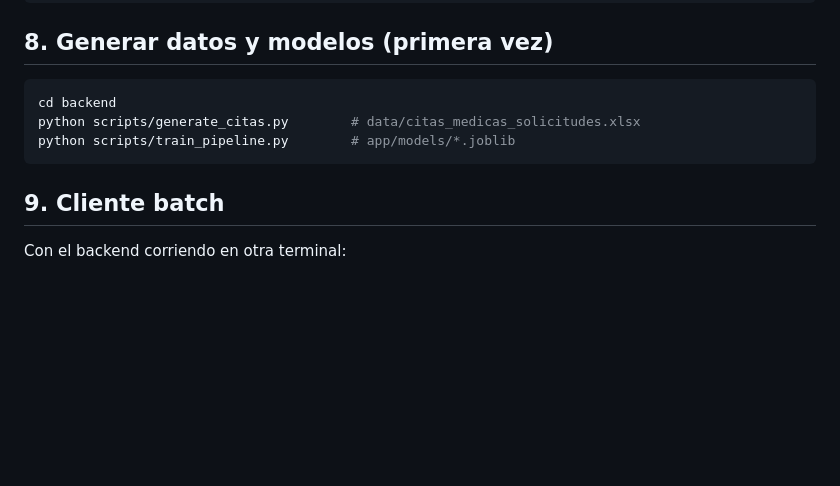
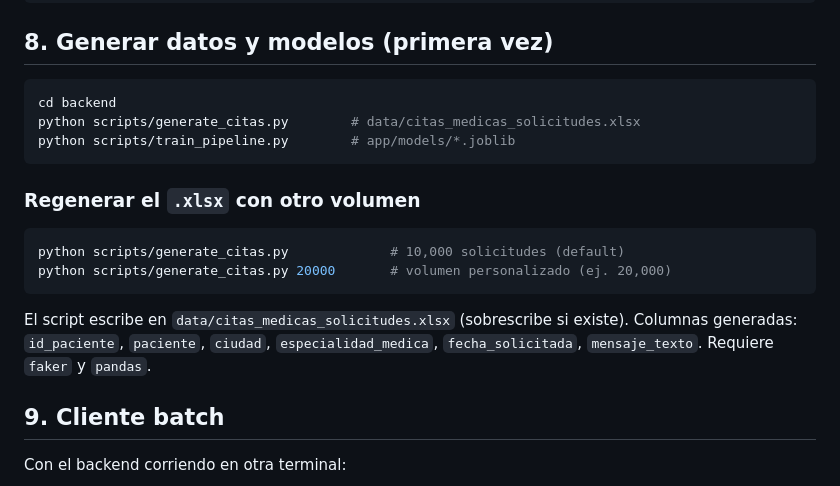
Before and after one commit to nastex123/citas-medicas-analyzer, a Markdown page: backend/docs/Ejemplos.md, the part around the change. Drawn GitHub-style; blank space fills up the shorter version.

````diff
--- a/backend/docs/Ejemplos.md
+++ b/backend/docs/Ejemplos.md
@@ -93,6 +93,17 @@ python scripts/generate_citas.py        # data/citas_medicas_solicitudes.xlsx
 python scripts/train_pipeline.py        # app/models/*.joblib
 ```
 
+### Regenerar el `.xlsx` con otro volumen
+
+```bash
+python scripts/generate_citas.py             # 10,000 solicitudes (default)
+python scripts/generate_citas.py 20000       # volumen personalizado (ej. 20,000)
+```
+
+El script escribe en `data/citas_medicas_solicitudes.xlsx` (sobrescribe si existe).
+Columnas generadas: `id_paciente`, `paciente`, `ciudad`, `especialidad_medica`,
+`fecha_solicitada`, `mensaje_texto`. Requiere `faker` y `pandas`.
+
 ## 9. Cliente batch
 
 Con el backend corriendo en otra terminal:
````
Also changed, not shown: backend/README.md (+18 -0 lines), backend/docs/Instalacion.md (+12 -0 lines).
